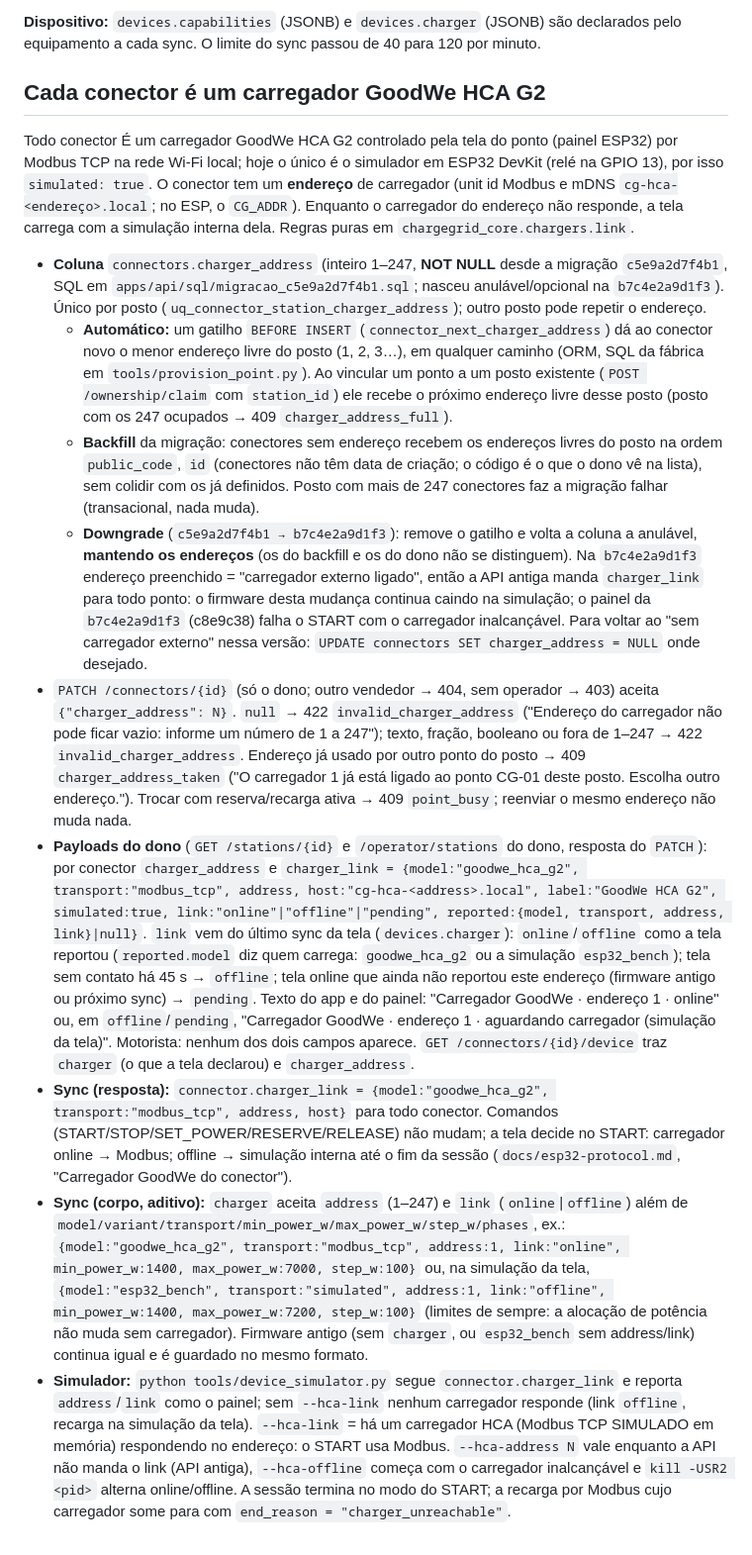
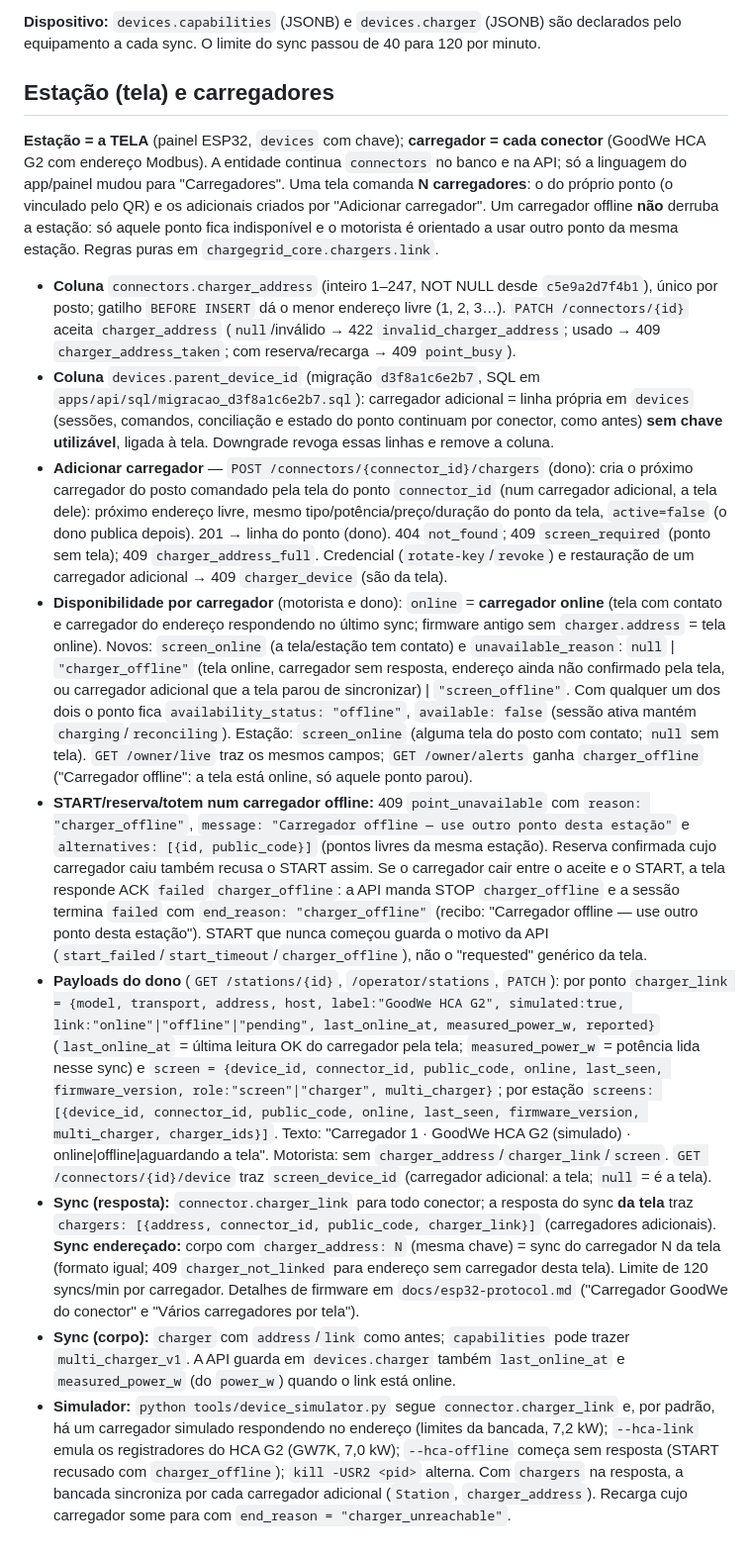
Before and after one commit to DJLIMA1/FIAP-ChargeGridApp-GS1-2026, a Markdown page: docs/api.md, the part around one of its changes. Shown at 99% size. Drawn GitHub-style.

```diff
--- a/docs/api.md
+++ b/docs/api.md
@@ -355,16 +355,16 @@ Migração `b7d2f4a91c36` (sobre `e5a1c7f3b9d2`), só aditiva. **Ligado por padr
 
 **Dispositivo:** `devices.capabilities` (JSONB) e `devices.charger` (JSONB) são declarados pelo equipamento a cada sync. O limite do sync passou de 40 para 120 por minuto.
 
-## Cada conector é um carregador GoodWe HCA G2
+## Estação (tela) e carregadores
 
-Todo conector É um carregador GoodWe HCA G2 controlado pela tela do ponto (painel ESP32) por Modbus TCP na rede Wi-Fi local; hoje o único é o simulador em ESP32 DevKit (relé na GPIO 13), por isso `simulated: true`. O conector tem um **endereço** de carregador (unit id Modbus e mDNS `cg-hca-<endereço>.local`; no ESP, o `CG_ADDR`). Enquanto o carregador do endereço não responde, a tela carrega com a simulação interna dela. Regras puras em `chargegrid_core.chargers.link`.
+**Estação = a TELA** (painel ESP32, `devices` com chave); **carregador = cada conector** (GoodWe HCA G2 com endereço Modbus). A entidade continua `connectors` no banco e na API; só a linguagem do app/painel mudou para "Carregadores". Uma tela comanda **N carregadores**: o do próprio ponto (o vinculado pelo QR) e os adicionais criados por "Adicionar carregador". Um carregador offline **não** derruba a estação: só aquele ponto fica indisponível e o motorista é orientado a usar outro ponto da mesma estação. Regras puras em `chargegrid_core.chargers.link`.
 
-- **Coluna** `connectors.charger_address` (inteiro 1–247, **NOT NULL** desde a migração `c5e9a2d7f4b1`, SQL em `apps/api/sql/migracao_c5e9a2d7f4b1.sql`; nasceu anulável/opcional na `b7c4e2a9d1f3`). Único por posto (`uq_connector_station_charger_address`); outro posto pode repetir o endereço.
-  - **Automático:** um gatilho `BEFORE INSERT` (`connector_next_charger_address`) dá ao conector novo o menor endereço livre do posto (1, 2, 3…), em qualquer caminho (ORM, SQL da fábrica em `tools/provision_point.py`). Ao vincular um ponto a um posto existente (`POST /ownership/claim` com `station_id`) ele recebe o próximo endereço livre desse posto (posto com os 247 ocupados → 409 `charger_address_full`).
-  - **Backfill** da migração: conectores sem endereço recebem os endereços livres do posto na ordem `public_code`, `id` (conectores não têm data de criação; o código é o que o dono vê na lista), sem colidir com os já definidos. Posto com mais de 247 conectores faz a migração falhar (transacional, nada muda).
-  - **Downgrade** (`c5e9a2d7f4b1 → b7c4e2a9d1f3`): remove o gatilho e volta a coluna a anulável, **mantendo os endereços** (os do backfill e os do dono não se distinguem). Na `b7c4e2a9d1f3` endereço preenchido = "carregador externo ligado", então a API antiga manda `charger_link` para todo ponto: o firmware desta mudança continua caindo na simulação; o painel da `b7c4e2a9d1f3` (c8e9c38) falha o START com o carregador inalcançável. Para voltar ao "sem carregador externo" nessa versão: `UPDATE connectors SET charger_address = NULL` onde desejado.
-- `PATCH /connectors/{id}` (só o dono; outro vendedor → 404, sem operador → 403) aceita `{"charger_address": N}`. `null` → 422 `invalid_charger_address` ("Endereço do carregador não pode ficar vazio: informe um número de 1 a 247"); texto, fração, booleano ou fora de 1–247 → 422 `invalid_charger_address`. Endereço já usado por outro ponto do posto → 409 `charger_address_taken` ("O carregador 1 já está ligado ao ponto CG-01 deste posto. Escolha outro endereço."). Trocar com reserva/recarga ativa → 409 `point_busy`; reenviar o mesmo endereço não muda nada.
-- **Payloads do dono** (`GET /stations/{id}` e `/operator/stations` do dono, resposta do `PATCH`): por conector `charger_address` e `charger_link = {model:"goodwe_hca_g2", transport:"modbus_tcp", address, host:"cg-hca-<address>.local", label:"GoodWe HCA G2", simulated:true, link:"online"|"offline"|"pending", reported:{model, transport, address, link}|null}`. `link` vem do último sync da tela (`devices.charger`): `online`/`offline` como a tela reportou (`reported.model` diz quem carrega: `goodwe_hca_g2` ou a simulação `esp32_bench`); tela sem contato há 45 s → `offline`; tela online que ainda não reportou este endereço (firmware antigo ou próximo sync) → `pending`. Texto do app e do painel: "Carregador GoodWe · endereço 1 · online" ou, em `offline`/`pending`, "Carregador GoodWe · endereço 1 · aguardando carregador (simulação da tela)". Motorista: nenhum dos dois campos aparece. `GET /connectors/{id}/device` traz `charger` (o que a tela declarou) e `charger_address`.
-- **Sync (resposta):** `connector.charger_link = {model:"goodwe_hca_g2", transport:"modbus_tcp", address, host}` para todo conector. Comandos (START/STOP/SET_POWER/RESERVE/RELEASE) não mudam; a tela decide no START: carregador online → Modbus; offline → simulação interna até o fim da sessão (`docs/esp32-protocol.md`, "Carregador GoodWe do conector").
-- **Sync (corpo, aditivo):** `charger` aceita `address` (1–247) e `link` (`online`|`offline`) além de `model/variant/transport/min_power_w/max_power_w/step_w/phases`, ex.: `{model:"goodwe_hca_g2", transport:"modbus_tcp", address:1, link:"online", min_power_w:1400, max_power_w:7000, step_w:100}` ou, na simulação da tela, `{model:"esp32_bench", transport:"simulated", address:1, link:"offline", min_power_w:1400, max_power_w:7200, step_w:100}` (limites de sempre: a alocação de potência não muda sem carregador). Firmware antigo (sem `charger`, ou `esp32_bench` sem address/link) continua igual e é guardado no mesmo formato.
-- **Simulador:** `python tools/device_simulator.py` segue `connector.charger_link` e reporta `address`/`link` como o painel; sem `--hca-link` nenhum carregador responde (link `offline`, recarga na simulação da tela). `--hca-link` = há um carregador HCA (Modbus TCP SIMULADO em memória) respondendo no endereço: o START usa Modbus. `--hca-address N` vale enquanto a API não manda o link (API antiga), `--hca-offline` começa com o carregador inalcançável e `kill -USR2 <pid>` alterna online/offline. A sessão termina no modo do START; a recarga por Modbus cujo carregador some para com `end_reason = "charger_unreachable"`.
+- **Coluna** `connectors.charger_address` (inteiro 1–247, NOT NULL desde `c5e9a2d7f4b1`), único por posto; gatilho `BEFORE INSERT` dá o menor endereço livre (1, 2, 3…). `PATCH /connectors/{id}` aceita `charger_address` (`null`/inválido → 422 `invalid_charger_address`; usado → 409 `charger_address_taken`; com reserva/recarga → 409 `point_busy`).
+- **Coluna** `devices.parent_device_id` (migração `d3f8a1c6e2b7`, SQL em `apps/api/sql/migracao_d3f8a1c6e2b7.sql`): carregador adicional = linha própria em `devices` (sessões, comandos, conciliação e estado do ponto continuam por conector, como antes) **sem chave utilizável**, ligada à tela. Downgrade revoga essas linhas e remove a coluna.
+- **Adicionar carregador** — `POST /connectors/{connector_id}/chargers` (dono): cria o próximo carregador do posto comandado pela tela do ponto `connector_id` (num carregador adicional, a tela dele): próximo endereço livre, mesmo tipo/potência/preço/duração do ponto da tela, `active=false` (o dono publica depois). 201 → linha do ponto (dono). 404 `not_found`; 409 `screen_required` (ponto sem tela); 409 `charger_address_full`. Credencial (`rotate-key`/`revoke`) e restauração de um carregador adicional → 409 `charger_device` (são da tela).
+- **Disponibilidade por carregador** (motorista e dono): `online` = **carregador online** (tela com contato e carregador do endereço respondendo no último sync; firmware antigo sem `charger.address` = tela online). Novos: `screen_online` (a tela/estação tem contato) e `unavailable_reason`: `null` | `"charger_offline"` (tela online, carregador sem resposta, endereço ainda não confirmado pela tela, ou carregador adicional que a tela parou de sincronizar) | `"screen_offline"`. Com qualquer um dos dois o ponto fica `availability_status: "offline"`, `available: false` (sessão ativa mantém `charging`/`reconciling`). Estação: `screen_online` (alguma tela do posto com contato; `null` sem tela). `GET /owner/live` traz os mesmos campos; `GET /owner/alerts` ganha `charger_offline` ("Carregador offline": a tela está online, só aquele ponto parou).
+- **START/reserva/totem num carregador offline:** 409 `point_unavailable` com `reason: "charger_offline"`, `message: "Carregador offline — use outro ponto desta estação"` e `alternatives: [{id, public_code}]` (pontos livres da mesma estação). Reserva confirmada cujo carregador caiu também recusa o START assim. Se o carregador cair entre o aceite e o START, a tela responde ACK `failed` `charger_offline`: a API manda STOP `charger_offline` e a sessão termina `failed` com `end_reason: "charger_offline"` (recibo: "Carregador offline — use outro ponto desta estação"). START que nunca começou guarda o motivo da API (`start_failed`/`start_timeout`/`charger_offline`), não o "requested" genérico da tela.
+- **Payloads do dono** (`GET /stations/{id}`, `/operator/stations`, `PATCH`): por ponto `charger_link = {model, transport, address, host, label:"GoodWe HCA G2", simulated:true, link:"online"|"offline"|"pending", last_online_at, measured_power_w, reported}` (`last_online_at` = última leitura OK do carregador pela tela; `measured_power_w` = potência lida nesse sync) e `screen = {device_id, connector_id, public_code, online, last_seen, firmware_version, role:"screen"|"charger", multi_charger}`; por estação `screens: [{device_id, connector_id, public_code, online, last_seen, firmware_version, multi_charger, charger_ids}]`. Texto: "Carregador 1 · GoodWe HCA G2 (simulado) · online|offline|aguardando a tela". Motorista: sem `charger_address`/`charger_link`/`screen`. `GET /connectors/{id}/device` traz `screen_device_id` (carregador adicional: a tela; `null` = é a tela).
+- **Sync (resposta):** `connector.charger_link` para todo conector; a resposta do sync **da tela** traz `chargers: [{address, connector_id, public_code, charger_link}]` (carregadores adicionais). **Sync endereçado:** corpo com `charger_address: N` (mesma chave) = sync do carregador N da tela (formato igual; 409 `charger_not_linked` para endereço sem carregador desta tela). Limite de 120 syncs/min por carregador. Detalhes de firmware em `docs/esp32-protocol.md` ("Carregador GoodWe do conector" e "Vários carregadores por tela").
+- **Sync (corpo):** `charger` com `address`/`link` como antes; `capabilities` pode trazer `multi_charger_v1`. A API guarda em `devices.charger` também `last_online_at` e `measured_power_w` (do `power_w`) quando o link está online.
+- **Simulador:** `python tools/device_simulator.py` segue `connector.charger_link` e, por padrão, há um carregador simulado respondendo no endereço (limites da bancada, 7,2 kW); `--hca-link` emula os registradores do HCA G2 (GW7K, 7,0 kW); `--hca-offline` começa sem resposta (START recusado com `charger_offline`); `kill -USR2 <pid>` alterna. Com `chargers` na resposta, a bancada sincroniza por cada carregador adicional (`Station`, `charger_address`). Recarga cujo carregador some para com `end_reason = "charger_unreachable"`.
```
Also changed, not shown: other parts of docs/api.md (+1 -1 lines), docs/carregador-hca-simulado.md (+9 -9 lines), docs/esp32-protocol.md (+20 -13 lines).
